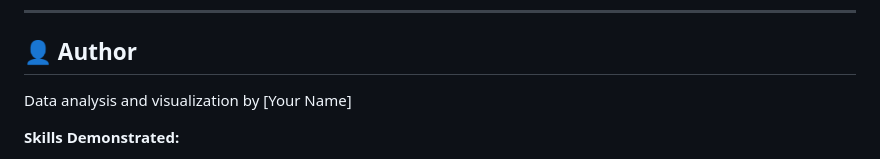
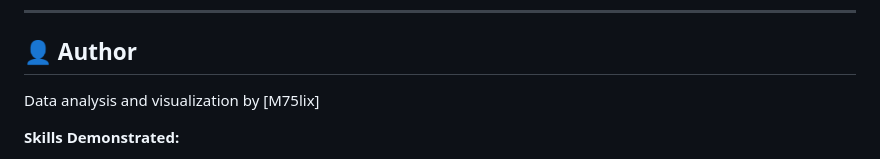
Before and after one commit to M75lix/bike-share-dashboard, a Markdown page: readme.md, the part around the change. Drawn GitHub-style.

Commit message:
Update author name in README

```diff
--- a/readme.md
+++ b/readme.md
@@ -186,7 +186,7 @@ This dashboard was created as part of the Google Data Analytics Capstone Project
 
 ## 👤 Author
 
-Data analysis and visualization by [Your Name]
+Data analysis and visualization by [M75lix]
 
 **Skills Demonstrated:**
 - Python (data processing with Pandas)
```
